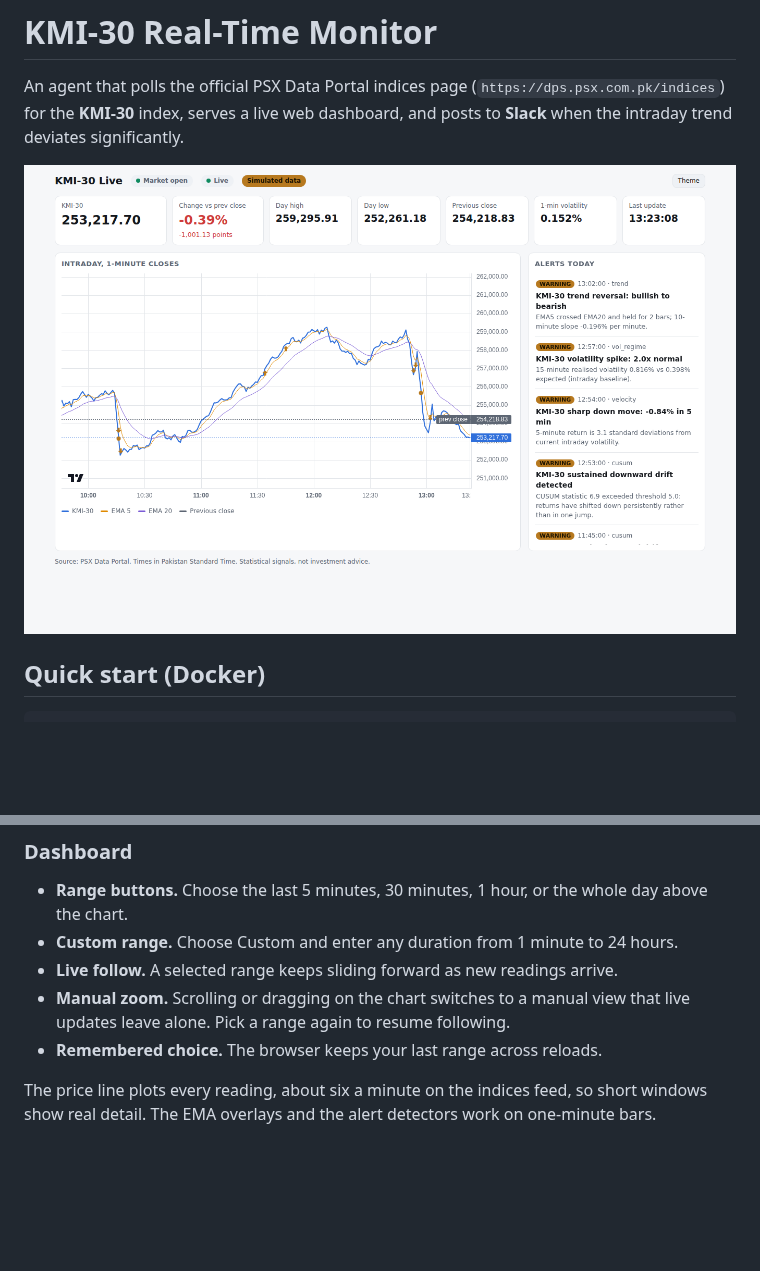
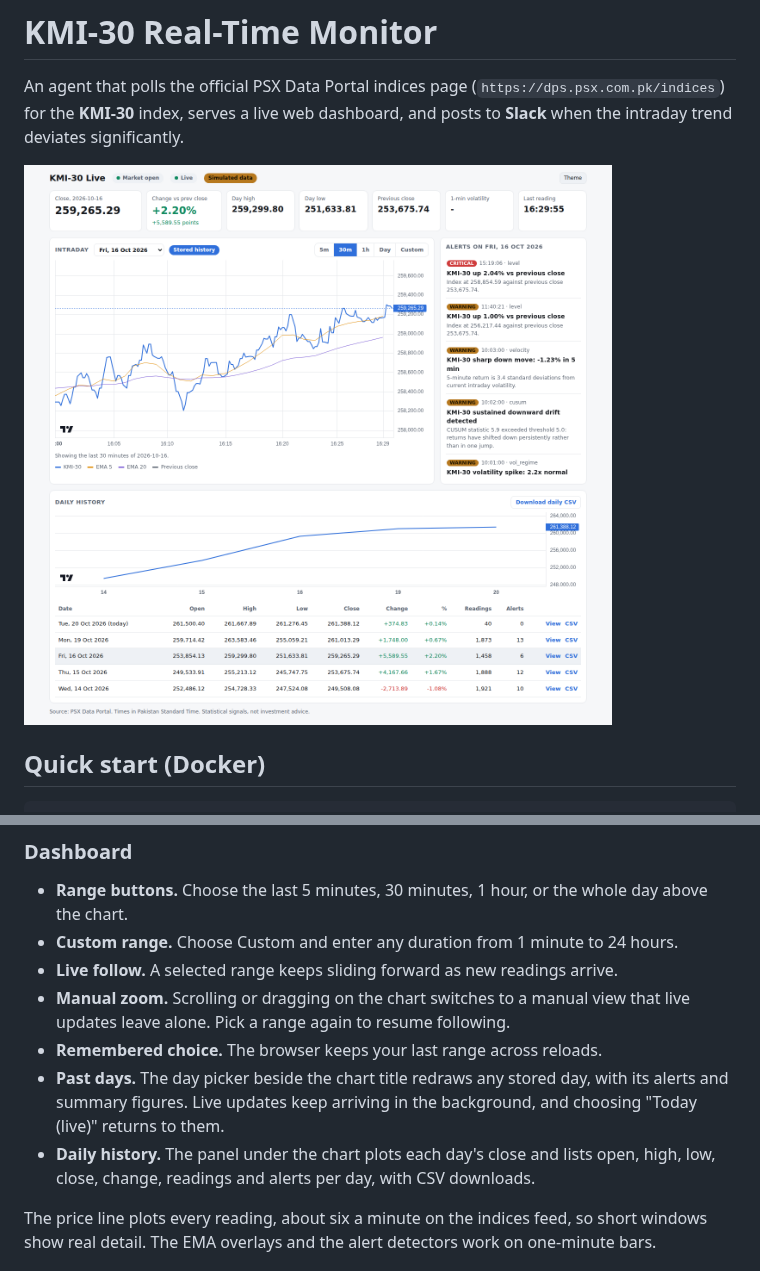
Before and after one commit to khurram8510/Psx, a Markdown page: README.md, 2 parts joined by grey strips. Drawn GitHub-style; pictures changed too: docs/dashboard.png; blank space fills up the shorter version.

```diff
--- a/README.md
+++ b/README.md
@@ -34,6 +34,8 @@ docker compose --profile demo up --build kmi30-demo   # http://localhost:8081
 - **Live follow.** A selected range keeps sliding forward as new readings arrive.
 - **Manual zoom.** Scrolling or dragging on the chart switches to a manual view that live updates leave alone. Pick a range again to resume following.
 - **Remembered choice.** The browser keeps your last range across reloads.
+- **Past days.** The day picker beside the chart title redraws any stored day, with its alerts and summary figures. Live updates keep arriving in the background, and choosing "Today (live)" returns to them.
+- **Daily history.** The panel under the chart plots each day's close and lists open, high, low, close, change, readings and alerts per day, with CSV downloads.
 
 The price line plots every reading, about six a minute on the indices feed, so short windows show real
 detail. The EMA overlays and the alert detectors work on one-minute bars.
```
Also changed, not shown: other parts of README.md (+42 -0 lines), 11 other files.
